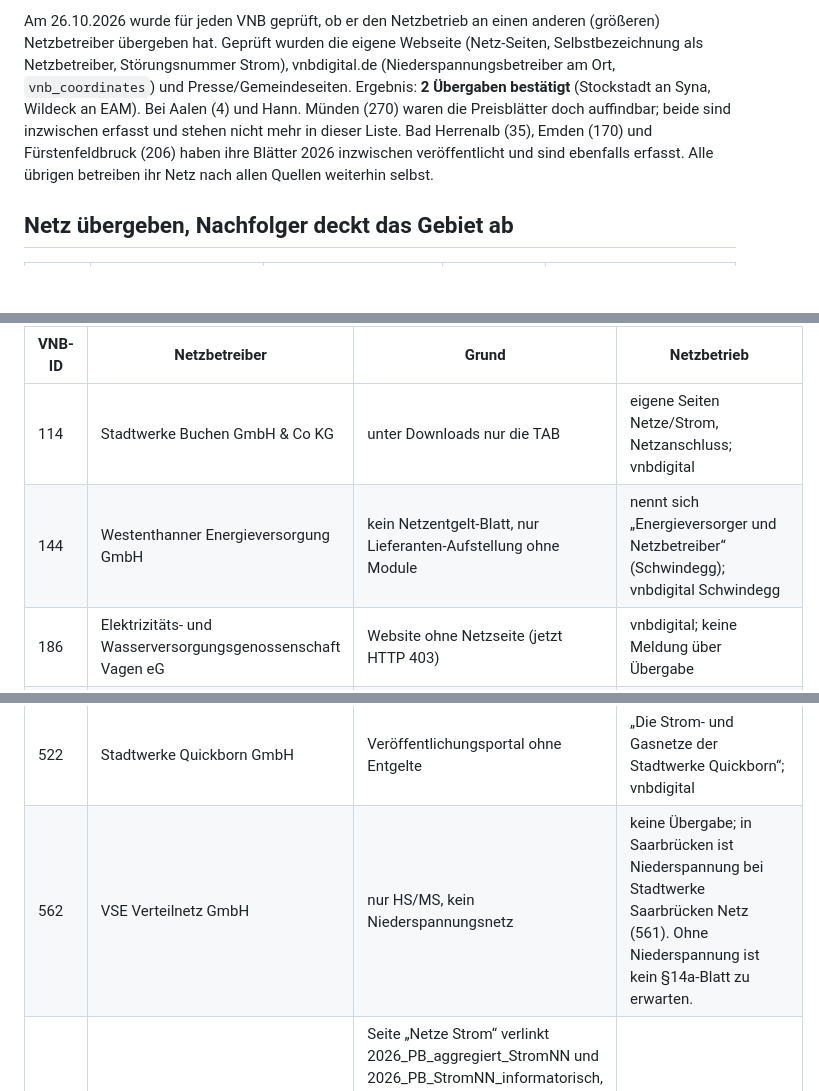
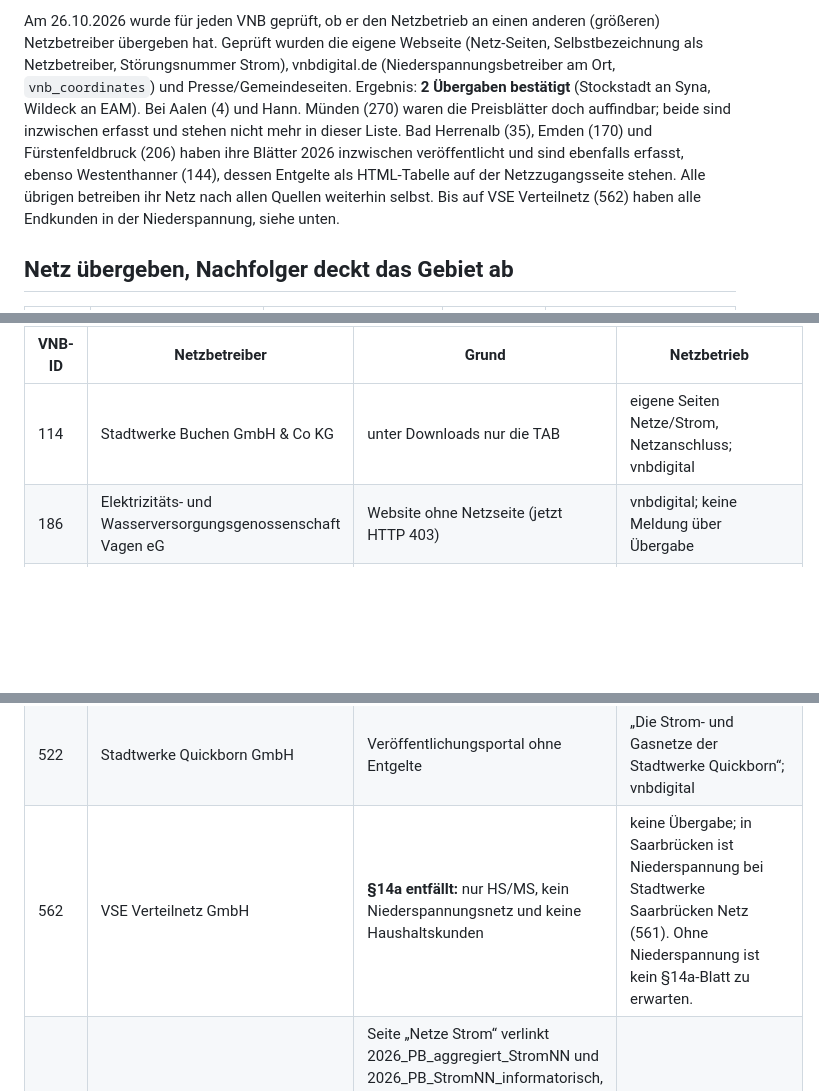
Before and after one commit to the78mole/Par14a-Database, a Markdown page: OFFEN_2026.md, 3 parts joined by grey strips. GitHub-like rendering; blank space fills up the shorter version.

```diff
--- a/OFFEN_2026.md
+++ b/OFFEN_2026.md
@@ -7,7 +7,7 @@ Netzbetreiber übergeben hat. Geprüft wurden die eigene Webseite (Netz-Seiten,
 als Netzbetreiber, Störungsnummer Strom), vnbdigital.de (Niederspannungsbetreiber am Ort,
 `vnb_coordinates`) und Presse/Gemeindeseiten. Ergebnis: **2 Übergaben bestätigt** (Stockstadt an
 Syna, Wildeck an EAM). Bei Aalen (4) und Hann. Münden (270) waren die Preisblätter doch
-auffindbar; beide sind inzwischen erfasst und stehen nicht mehr in dieser Liste. Bad Herrenalb (35), Emden (170) und Fürstenfeldbruck (206) haben ihre Blätter 2026 inzwischen veröffentlicht und sind ebenfalls erfasst. Alle übrigen betreiben ihr Netz nach allen Quellen weiterhin selbst.
+auffindbar; beide sind inzwischen erfasst und stehen nicht mehr in dieser Liste. Bad Herrenalb (35), Emden (170) und Fürstenfeldbruck (206) haben ihre Blätter 2026 inzwischen veröffentlicht und sind ebenfalls erfasst, ebenso Westenthanner (144), dessen Entgelte als HTML-Tabelle auf der Netzzugangsseite stehen. Alle übrigen betreiben ihr Netz nach allen Quellen weiterhin selbst. Bis auf VSE Verteilnetz (562) haben alle Endkunden in der Niederspannung, siehe unten.
 
 ## Netz übergeben, Nachfolger deckt das Gebiet ab
 
@@ -28,7 +28,6 @@ Keine Übergabe gefunden. Spalte „Netzbetrieb“ nennt den Beleg, dass der VNB
 | VNB-ID | Netzbetreiber | Grund | Netzbetrieb |
 |---|---|---|---|
 | 114 | Stadtwerke Buchen GmbH & Co KG | unter Downloads nur die TAB | eigene Seiten Netze/Strom, Netzanschluss; vnbdigital |
-| 144 | Westenthanner Energieversorgung GmbH | kein Netzentgelt-Blatt, nur Lieferanten-Aufstellung ohne Module | nennt sich „Energieversorger und Netzbetreiber“ (Schwindegg); vnbdigital Schwindegg |
 | 186 | Elektrizitäts- und Wasserversorgungsgenossenschaft Vagen eG | Website ohne Netzseite (jetzt HTTP 403) | vnbdigital; keine Meldung über Übergabe |
 | 223 | Energieversorgung Gemünden GmbH | alle Netz-Unterseiten liefern 404 | Netz-Menü auf der Startseite; vnbdigital |
 | 245 | Stadtwerke Groß-Gerau Versorgungs GmbH | Website im Wartungsmodus | vnbdigital; seit 2018 Kooperation mit dem Überlandwerk Groß-Gerau beim Netzbetrieb ([energate](https://www.energate-messenger.com/news/180277/network-cooperation-in-gross-gerau)), keine Übergabe belegt |
@@ -38,7 +37,7 @@ Keine Übergabe gefunden. Spalte „Netzbetrieb“ nennt den Beleg, dass der VNB
 | 474 | Elektrizitäts-Genossenschaft Nordhalben und | Netzpreisliste 2026 ohne §14a-Module (GP 130 €/a, AP 9,70 ct) | eigene Netzpreisliste 2026; vnbdigital |
 | 512 | Gemeindewerke Peißenberg KU | gwp-netz.de liefert HTTP 500 | eigene Stromnetz-Seiten; vnbdigital |
 | 522 | Stadtwerke Quickborn GmbH | Veröffentlichungsportal ohne Entgelte | „Die Strom- und Gasnetze der Stadtwerke Quickborn“; vnbdigital |
-| 562 | VSE Verteilnetz GmbH | nur HS/MS, kein Niederspannungsnetz | keine Übergabe; in Saarbrücken ist Niederspannung bei Stadtwerke Saarbrücken Netz (561). Ohne Niederspannung ist kein §14a-Blatt zu erwarten. |
+| 562 | VSE Verteilnetz GmbH | **§14a entfällt:** nur HS/MS, kein Niederspannungsnetz und keine Haushaltskunden | keine Übergabe; in Saarbrücken ist Niederspannung bei Stadtwerke Saarbrücken Netz (561). Ohne Niederspannung ist kein §14a-Blatt zu erwarten. |
 | 636 | Energieversorgung Trossingen GmbH | Seite „Netze Strom“ verlinkt 2026_PB_aggregiert_StromNN und 2026_PB_StromNN_informatorisch, beide Links liefern HTTP 404 (Stand 26.10.2026, vermutlich beim Umzug auf WordPress verloren); nur das vorläufige Blatt 2027 ist abrufbar | eigene Seite Netze Strom; vnbdigital |
 | 649 | Stadtwerke Uslar GmbH | nur 2025 und vorläufig 2027 online | eigene Seite Transport und Netz Strom; vnbdigital |
 | 742 | Stadtwerke - Altmärkische Gas-, Wasser- und Elektrizitätswerke GmbH Stendal | kein Preisblatt auf der Website | eigenes Downloadcenter Netz; vnbdigital |
```
Also changed, not shown: other parts of OFFEN_2026.md (+35 -1 lines).
